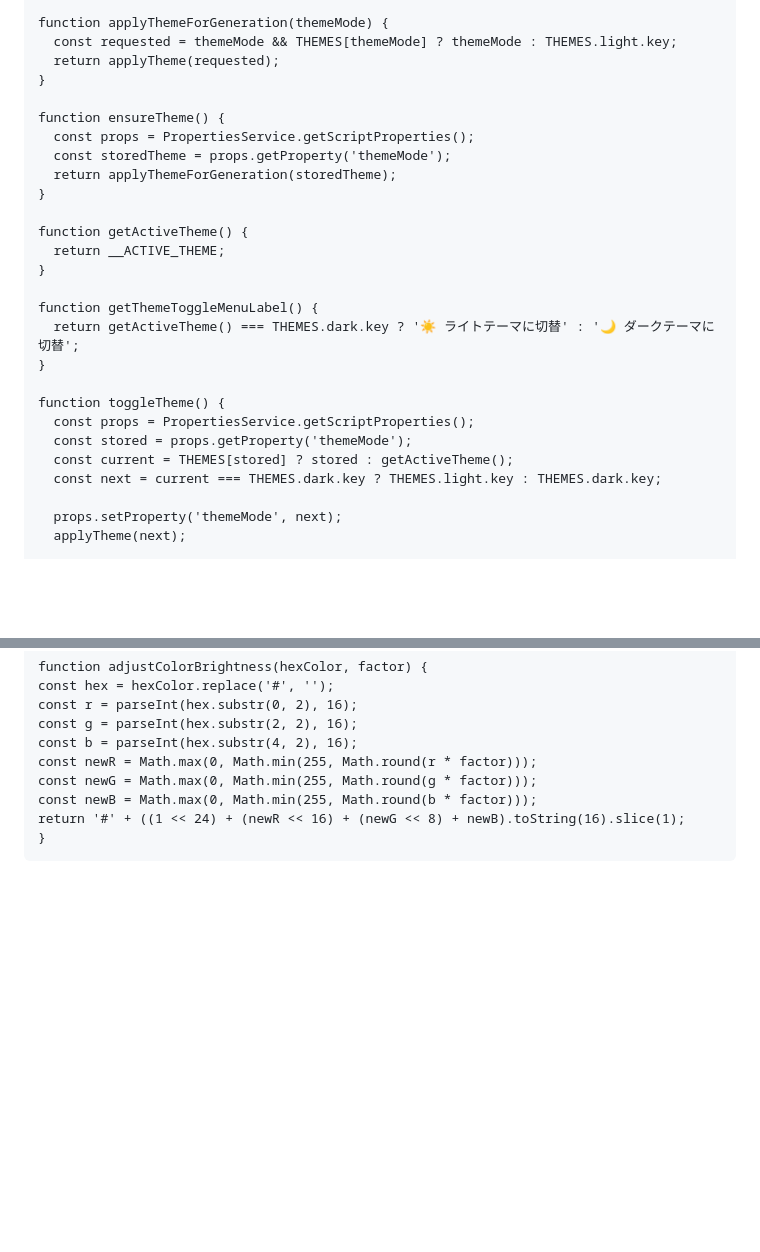
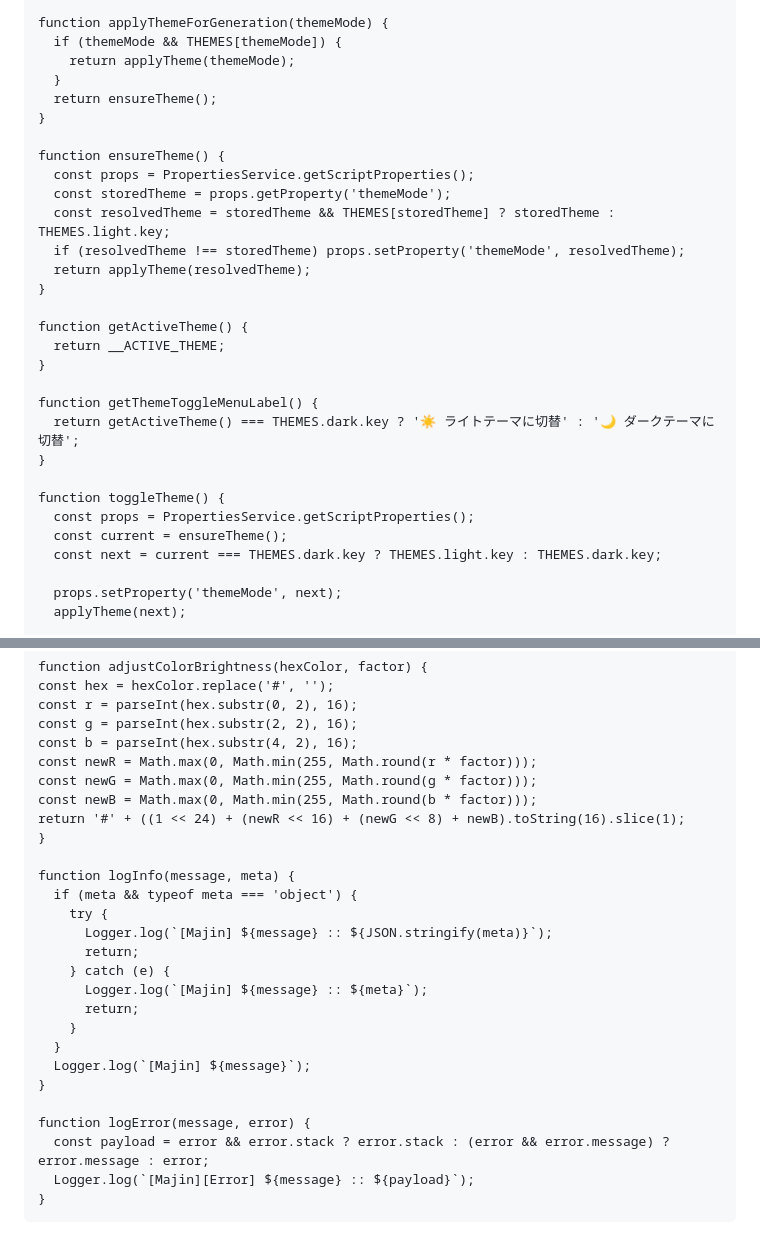
Before and after one commit to path-finder2002/Apple_design_like_Majin_prompt, a Markdown page: Apple_like_system_prompt.md, 2 parts joined by grey strips. Rendered like a GitHub page; blank space fills up the shorter version.

Commit message:
テーマ管理機能の改善: ensureTheme関数を修正し、テーマの解決とログ機能を追加

````diff
--- a/Apple_like_system_prompt.md
+++ b/Apple_like_system_prompt.md
@@ -343,14 +343,18 @@ function applyTheme(themeKey) {
 }
 
 function applyThemeForGeneration(themeMode) {
-  const requested = themeMode && THEMES[themeMode] ? themeMode : THEMES.light.key;
-  return applyTheme(requested);
+  if (themeMode && THEMES[themeMode]) {
+    return applyTheme(themeMode);
+  }
+  return ensureTheme();
 }
 
 function ensureTheme() {
   const props = PropertiesService.getScriptProperties();
   const storedTheme = props.getProperty('themeMode');
-  return applyThemeForGeneration(storedTheme);
+  const resolvedTheme = storedTheme && THEMES[storedTheme] ? storedTheme : THEMES.light.key;
+  if (resolvedTheme !== storedTheme) props.setProperty('themeMode', resolvedTheme);
+  return applyTheme(resolvedTheme);
 }
 
 function getActiveTheme() {
@@ -363,8 +367,7 @@ function getThemeToggleMenuLabel() {
 
 function toggleTheme() {
   const props = PropertiesService.getScriptProperties();
-  const stored = props.getProperty('themeMode');
-  const current = THEMES[stored] ? stored : getActiveTheme();
+  const current = ensureTheme();
   const next = current === THEMES.dark.key ? THEMES.light.key : THEMES.dark.key;
 
   props.setProperty('themeMode', next);
@@ -2261,4 +2264,22 @@ const newG = Math.max(0, Math.min(255, Math.round(g * factor)));
 const newB = Math.max(0, Math.min(255, Math.round(b * factor)));
 return '#' + ((1 << 24) + (newR << 16) + (newG << 8) + newB).toString(16).slice(1);
 }
+
+function logInfo(message, meta) {
+  if (meta && typeof meta === 'object') {
+    try {
+      Logger.log(`[Majin] ${message} :: ${JSON.stringify(meta)}`);
+      return;
+    } catch (e) {
+      Logger.log(`[Majin] ${message} :: ${meta}`);
+      return;
+    }
+  }
+  Logger.log(`[Majin] ${message}`);
+}
+
+function logError(message, error) {
+  const payload = error && error.stack ? error.stack : (error && error.message) ? error.message : error;
+  Logger.log(`[Majin][Error] ${message} :: ${payload}`);
+}
 ```
````
